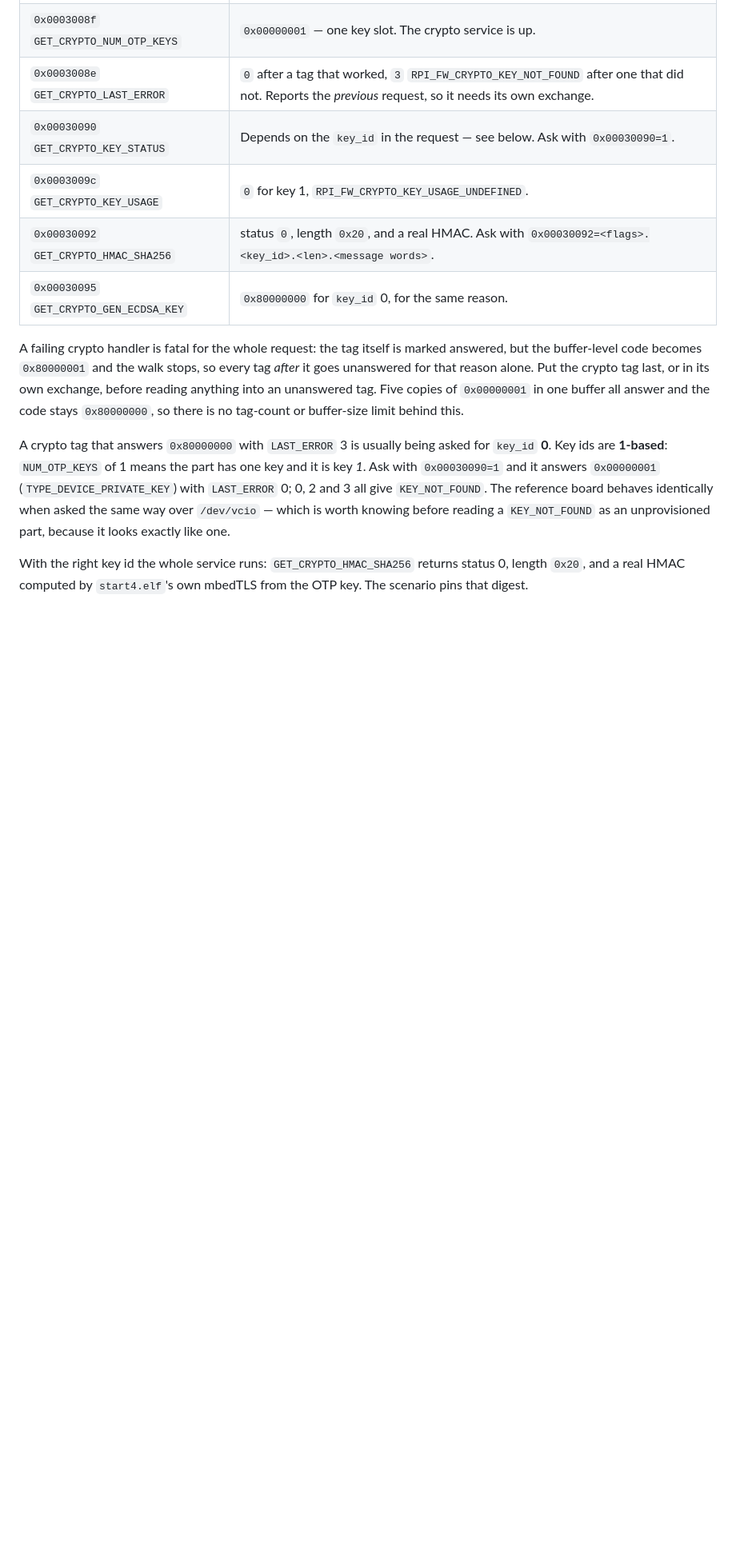
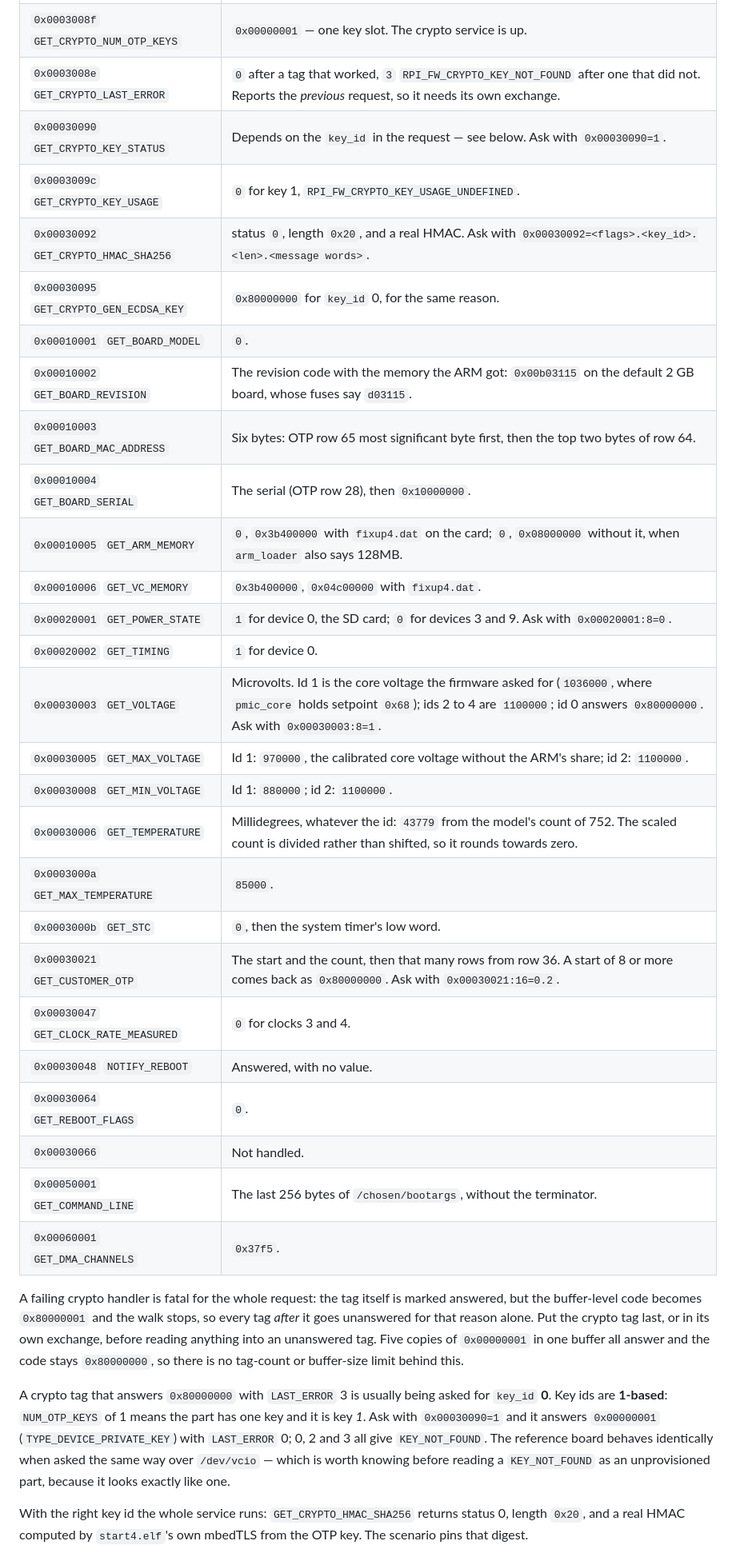
Before and after one commit to rusty-pi/pimu, a Markdown page: docs/diagnostics.md, the part around the change. Shown at 80% size. Rendered like a GitHub page; blank space fills up the shorter version.

Commit message:
docs: more property tags the pinned firmware answers

```diff
--- a/docs/diagnostics.md
+++ b/docs/diagnostics.md
@@ -248,6 +248,27 @@ What the firmware answers today:
 | `0x0003009c` `GET_CRYPTO_KEY_USAGE` | `0` for key 1, `RPI_FW_CRYPTO_KEY_USAGE_UNDEFINED`. |
 | `0x00030092` `GET_CRYPTO_HMAC_SHA256` | status `0`, length `0x20`, and a real HMAC. Ask with `0x00030092=<flags>.<key_id>.<len>.<message words>`. |
 | `0x00030095` `GET_CRYPTO_GEN_ECDSA_KEY` | `0x80000000` for `key_id` 0, for the same reason. |
+| `0x00010001` `GET_BOARD_MODEL` | `0`. |
+| `0x00010002` `GET_BOARD_REVISION` | The revision code with the memory the ARM got: `0x00b03115` on the default 2 GB board, whose fuses say `d03115`. |
+| `0x00010003` `GET_BOARD_MAC_ADDRESS` | Six bytes: OTP row 65 most significant byte first, then the top two bytes of row 64. |
+| `0x00010004` `GET_BOARD_SERIAL` | The serial (OTP row 28), then `0x10000000`. |
+| `0x00010005` `GET_ARM_MEMORY` | `0`, `0x3b400000` with `fixup4.dat` on the card; `0`, `0x08000000` without it, when `arm_loader` also says 128MB. |
+| `0x00010006` `GET_VC_MEMORY` | `0x3b400000`, `0x04c00000` with `fixup4.dat`. |
+| `0x00020001` `GET_POWER_STATE` | `1` for device 0, the SD card; `0` for devices 3 and 9. Ask with `0x00020001:8=0`. |
+| `0x00020002` `GET_TIMING` | `1` for device 0. |
+| `0x00030003` `GET_VOLTAGE` | Microvolts. Id 1 is the core voltage the firmware asked for (`1036000`, where `pmic_core` holds setpoint `0x68`); ids 2 to 4 are `1100000`; id 0 answers `0x80000000`. Ask with `0x00030003:8=1`. |
+| `0x00030005` `GET_MAX_VOLTAGE` | Id 1: `970000`, the calibrated core voltage without the ARM's share; id 2: `1100000`. |
+| `0x00030008` `GET_MIN_VOLTAGE` | Id 1: `880000`; id 2: `1100000`. |
+| `0x00030006` `GET_TEMPERATURE` | Millidegrees, whatever the id: `43779` from the model's count of 752. The scaled count is divided rather than shifted, so it rounds towards zero. |
+| `0x0003000a` `GET_MAX_TEMPERATURE` | `85000`. |
+| `0x0003000b` `GET_STC` | `0`, then the system timer's low word. |
+| `0x00030021` `GET_CUSTOMER_OTP` | The start and the count, then that many rows from row 36. A start of 8 or more comes back as `0x80000000`. Ask with `0x00030021:16=0.2`. |
+| `0x00030047` `GET_CLOCK_RATE_MEASURED` | `0` for clocks 3 and 4. |
+| `0x00030048` `NOTIFY_REBOOT` | Answered, with no value. |
+| `0x00030064` `GET_REBOOT_FLAGS` | `0`. |
+| `0x00030066` | Not handled. |
+| `0x00050001` `GET_COMMAND_LINE` | The last 256 bytes of `/chosen/bootargs`, without the terminator. |
+| `0x00060001` `GET_DMA_CHANNELS` | `0x37f5`. |
 
 A failing crypto handler is fatal for the whole request: the tag itself is
 marked answered, but the buffer-level code becomes `0x80000001` and the walk
```
